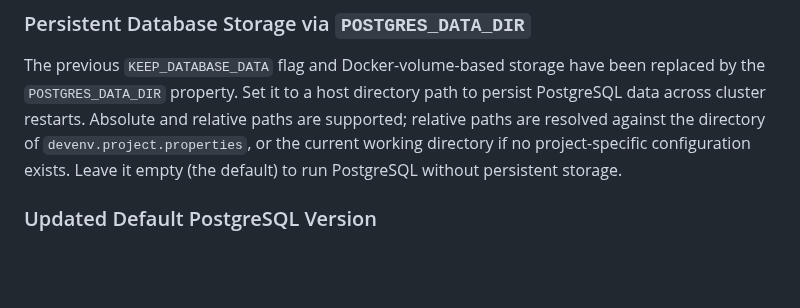
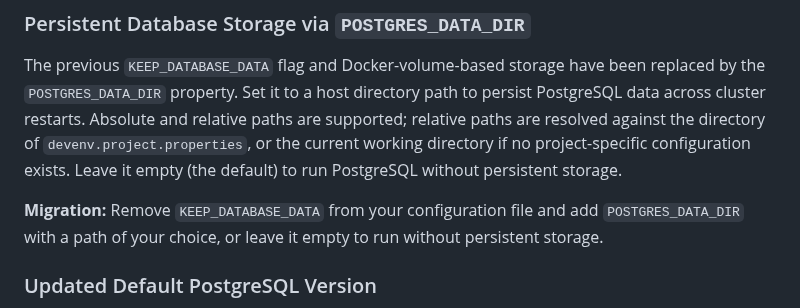
Before and after one commit to intershop/devenv-4-iom, a Markdown page: README.md, the part around the change. Drawn GitHub-style; blank space fills up the shorter version.

Commit message:
docs: add migration instructions for POSTGRES_DATA_DIR in README
Co-Authored-By: Claude Sonnet 4.6 <noreply@anthropic.com>

```diff
--- a/README.md
+++ b/README.md
@@ -42,6 +42,8 @@ Docker Desktop continues to be supported. See [Docker Desktop](doc/09_docker_des
 ### Persistent Database Storage via `POSTGRES_DATA_DIR` <!-- #117544 -->
 
 The previous `KEEP_DATABASE_DATA` flag and Docker-volume-based storage have been replaced by the `POSTGRES_DATA_DIR` property. Set it to a host directory path to persist PostgreSQL data across cluster restarts. Absolute and relative paths are supported; relative paths are resolved against the directory of `devenv.project.properties`, or the current working directory if no project-specific configuration exists. Leave it empty (the default) to run PostgreSQL without persistent storage.
+
+**Migration:** Remove `KEEP_DATABASE_DATA` from your configuration file and add `POSTGRES_DATA_DIR` with a path of your choice, or leave it empty to run without persistent storage.
 
 ### Updated Default PostgreSQL Version
 
```
